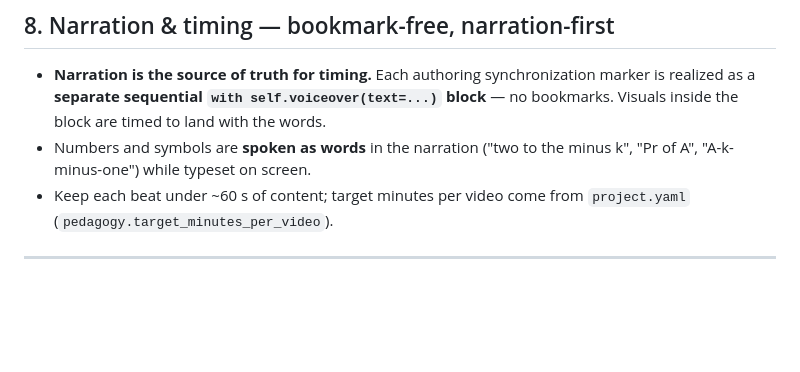
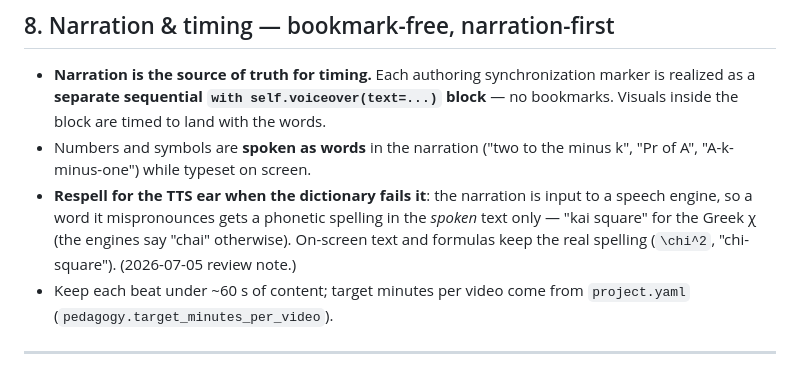
Before and after one commit to AgentsCreation/ageation, a Markdown page: STYLE_BOOK.md, the part around the change. GitHub-like rendering; blank space fills up the shorter version.

Commit message:
STYLE_BOOK: respell TTS-hostile words phonetically in narration.
"kai square" for the Greek chi (engines say "chai"); on-screen text and
formulas keep the real spelling. 2026-07-05 review note.

```diff
--- a/STYLE_BOOK.md
+++ b/STYLE_BOOK.md
@@ -245,6 +245,11 @@ distraction.
   block are timed to land with the words.
 - Numbers and symbols are **spoken as words** in the narration ("two to the
   minus k", "Pr of A", "A-k-minus-one") while typeset on screen.
+- **Respell for the TTS ear when the dictionary fails it**: the narration is
+  input to a speech engine, so a word it mispronounces gets a phonetic
+  spelling in the *spoken* text only — "kai square" for the Greek χ (the
+  engines say "chai" otherwise). On-screen text and formulas keep the real
+  spelling (`\chi^2`, "chi-square"). (2026-07-05 review note.)
 - Keep each beat under ~60 s of content; target minutes per video come from
   `project.yaml` (`pedagogy.target_minutes_per_video`).
 
```
